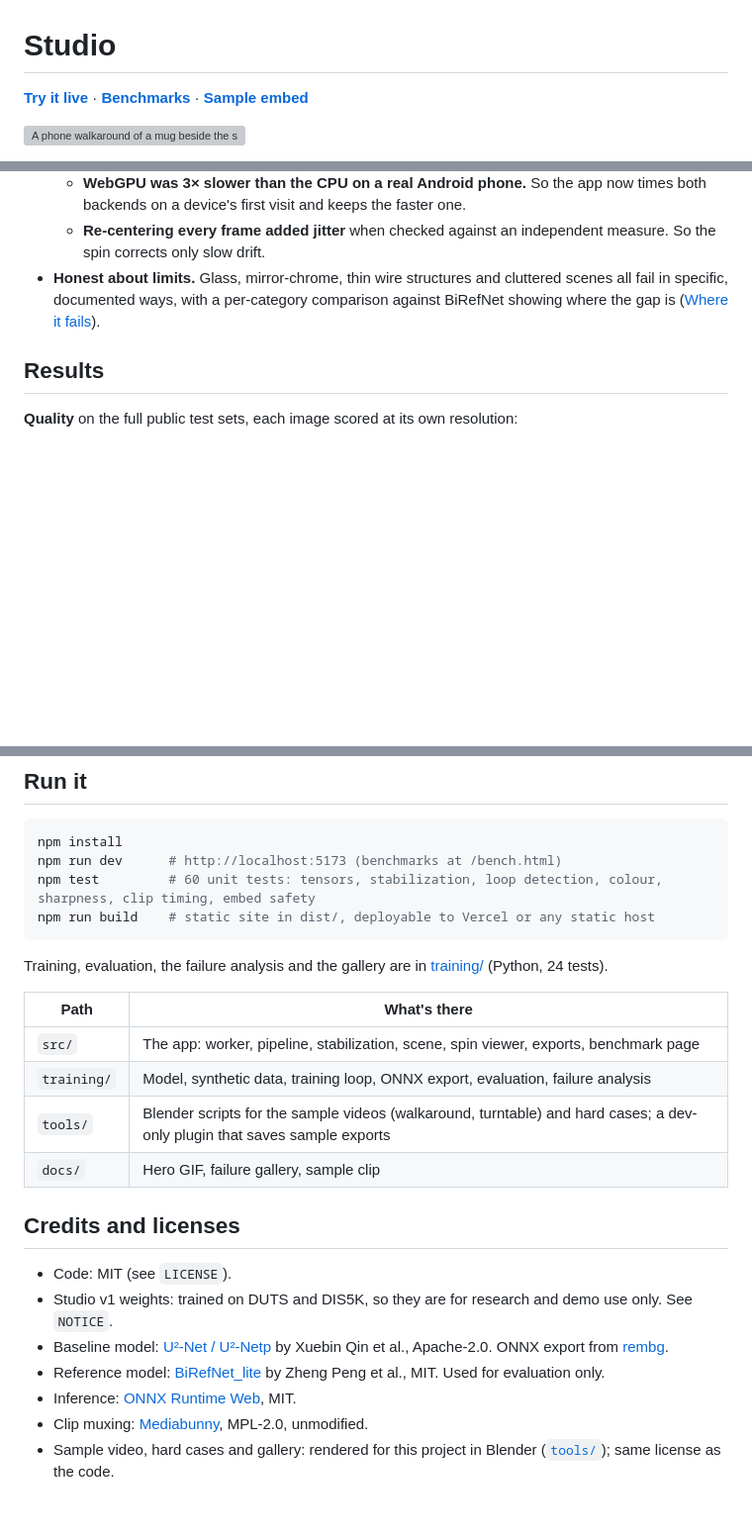
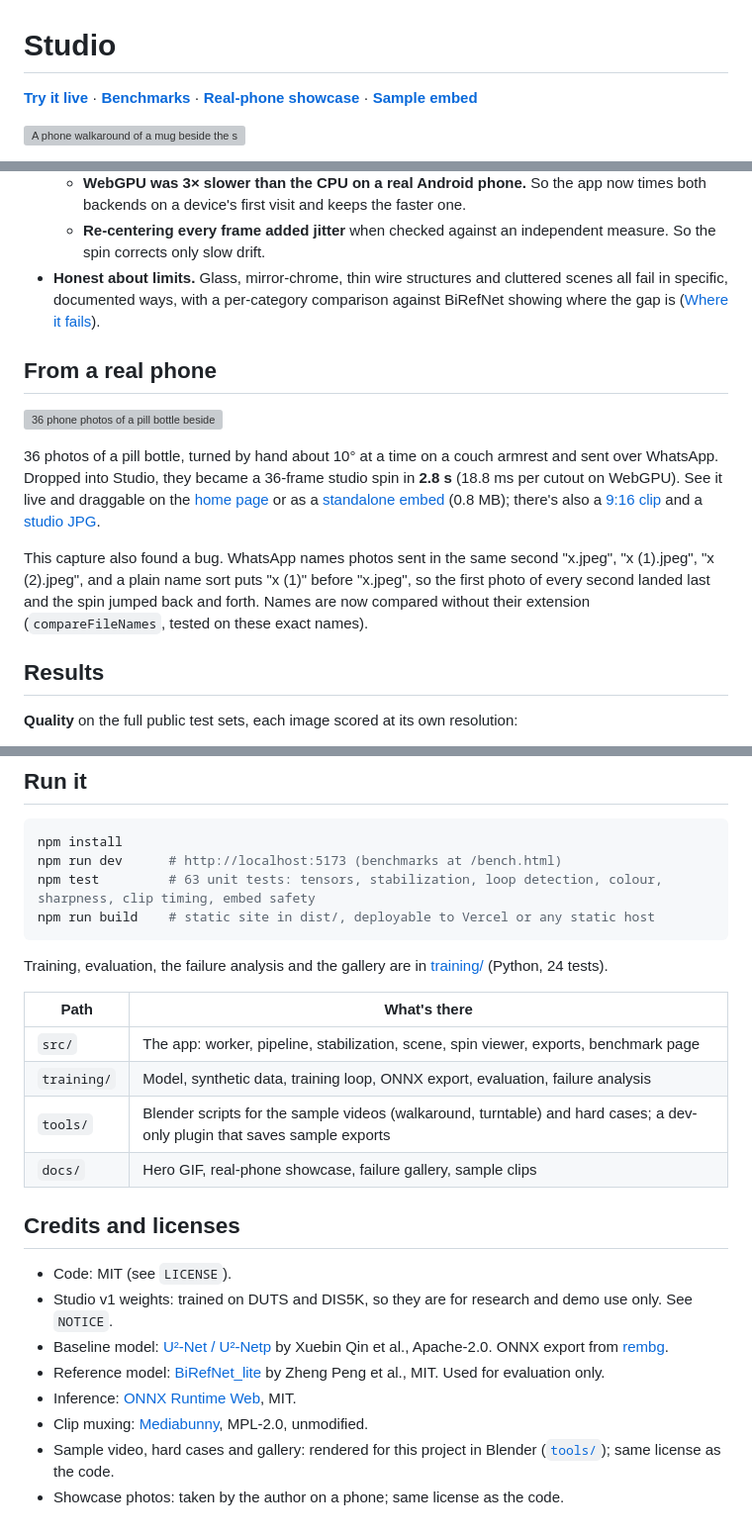
Before and after one commit to JuanPRG/studio-cutouts, a Markdown page: README.md, 3 parts joined by grey strips. Shown at 99% size. Drawn GitHub-style; blank space fills up the shorter version; grey boxes are pictures that could not be loaded.

````diff
--- a/README.md
+++ b/README.md
@@ -1,6 +1,6 @@
 # Studio
 
-**[Try it live](https://studio-cutouts.vercel.app)** · **[Benchmarks](https://studio-cutouts.vercel.app/bench.html)** · **[Sample embed](https://studio-cutouts.vercel.app/embed/mug-spin.html)**
+**[Try it live](https://studio-cutouts.vercel.app)** · **[Benchmarks](https://studio-cutouts.vercel.app/bench.html)** · **[Real-phone showcase](#from-a-real-phone)** · **[Sample embed](https://studio-cutouts.vercel.app/embed/mug-spin.html)**
 
 ![A phone walkaround of a mug beside the studio spin the app made from it](docs/hero.gif)
 
@@ -15,6 +15,14 @@ Product photos that never leave your device. Drop in a product photo, several ph
   - **WebGPU was 3× slower than the CPU on a real Android phone.** So the app now times both backends on a device's first visit and keeps the faster one.
   - **Re-centering every frame added jitter** when checked against an independent measure. So the spin corrects only slow drift.
 - **Honest about limits.** Glass, mirror-chrome, thin wire structures and cluttered scenes all fail in specific, documented ways, with a per-category comparison against BiRefNet showing where the gap is ([Where it fails](#where-it-fails)).
+
+## From a real phone
+
+![36 phone photos of a pill bottle beside the studio spin made from them](docs/showcase.gif)
+
+36 photos of a pill bottle, turned by hand about 10° at a time on a couch armrest and sent over WhatsApp. Dropped into Studio, they became a 36-frame studio spin in **2.8 s** (18.8 ms per cutout on WebGPU). See it live and draggable on the [home page](https://studio-cutouts.vercel.app) or as a [standalone embed](https://studio-cutouts.vercel.app/showcase/pill-bottle-spin.html) (0.8 MB); there's also a [9:16 clip](docs/showcase-clip.mp4) and a [studio JPG](docs/showcase-studio.jpg).
+
+This capture also found a bug. WhatsApp names photos sent in the same second "x.jpeg", "x (1).jpeg", "x (2).jpeg", and a plain name sort puts "x (1)" before "x.jpeg", so the first photo of every second landed last and the spin jumped back and forth. Names are now compared without their extension (`compareFileNames`, tested on these exact names).
 
 ## Results
 
@@ -145,7 +153,7 @@ files ──► frames.ts   one photo (≤4096 px) │ several photos, sorted by
 ```bash
 npm install
 npm run dev      # http://localhost:5173 (benchmarks at /bench.html)
-npm test         # 60 unit tests: tensors, stabilization, loop detection, colour, sharpness, clip timing, embed safety
+npm test         # 63 unit tests: tensors, stabilization, loop detection, colour, sharpness, clip timing, embed safety
 npm run build    # static site in dist/, deployable to Vercel or any static host
 ```
 
@@ -156,7 +164,7 @@ Training, evaluation, the failure analysis and the gallery are in [training/](tr
 | `src/` | The app: worker, pipeline, stabilization, scene, spin viewer, exports, benchmark page |
 | `training/` | Model, synthetic data, training loop, ONNX export, evaluation, failure analysis |
 | `tools/` | Blender scripts for the sample videos (walkaround, turntable) and hard cases; a dev-only plugin that saves sample exports |
-| `docs/` | Hero GIF, failure gallery, sample clip |
+| `docs/` | Hero GIF, real-phone showcase, failure gallery, sample clips |
 
 ## Credits and licenses
 
@@ -167,3 +175,4 @@ Training, evaluation, the failure analysis and the gallery are in [training/](tr
 - Inference: [ONNX Runtime Web](https://github.com/microsoft/onnxruntime), MIT.
 - Clip muxing: [Mediabunny](https://github.com/Vanilagy/mediabunny), MPL-2.0, unmodified.
 - Sample video, hard cases and gallery: rendered for this project in Blender ([`tools/`](tools/)); same license as the code.
+- Showcase photos: taken by the author on a phone; same license as the code.
````
Also changed, not shown: docs/showcase-studio.jpg (added), 8 other files.
